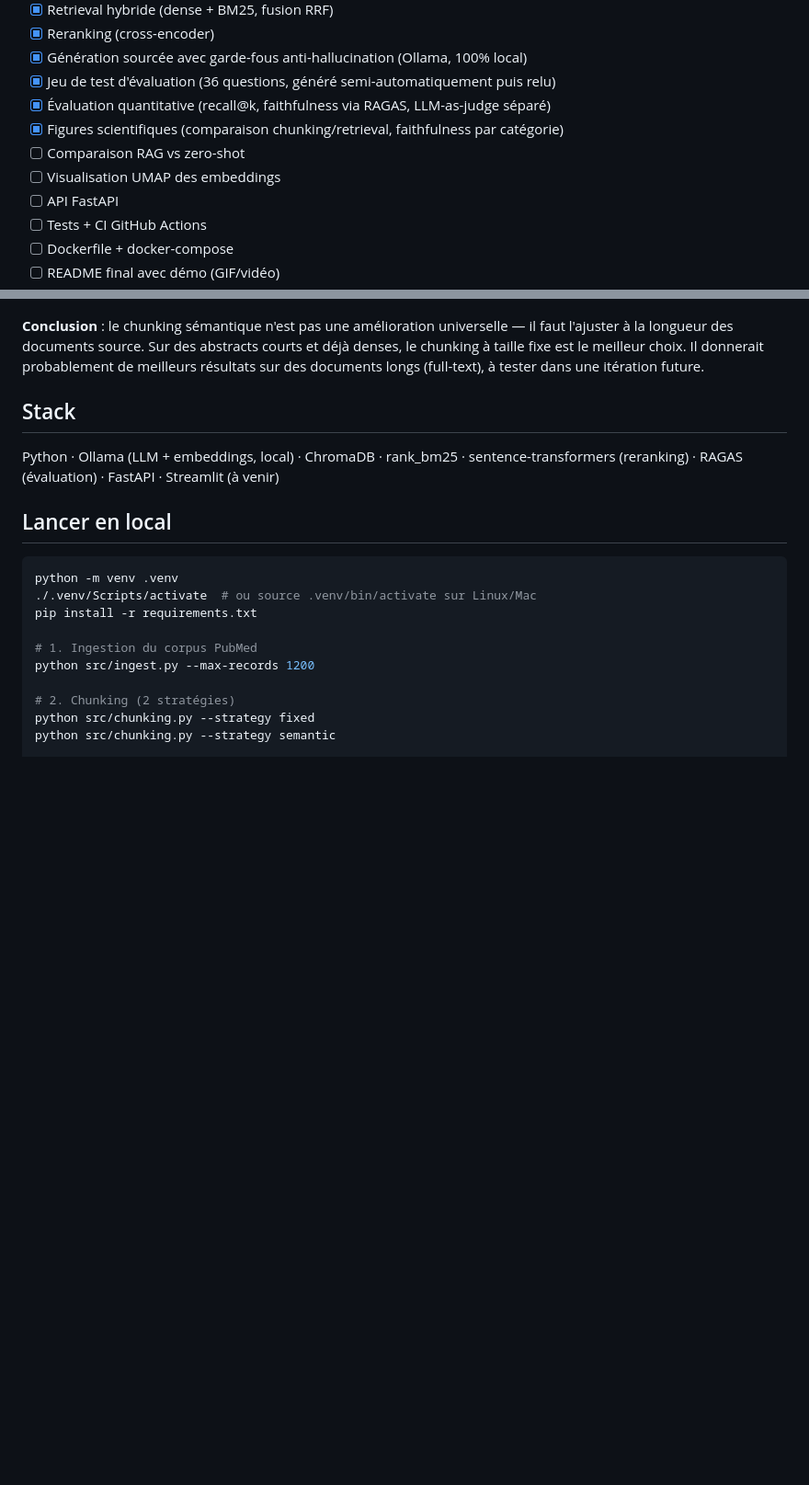
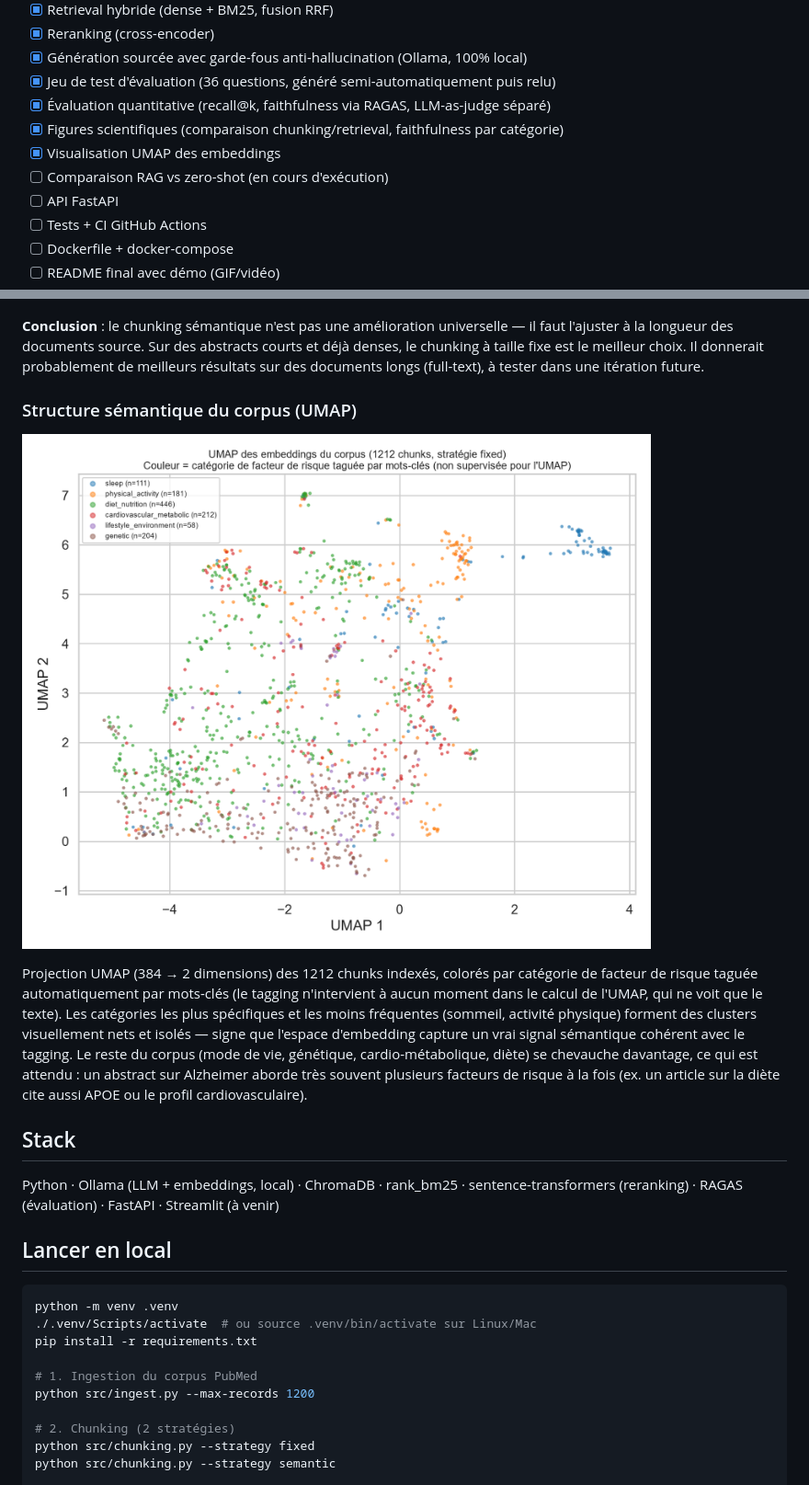
Before and after one commit to MaximeVigier/alzheimer-risk-rag, a Markdown page: README.md, 2 parts joined by grey strips. Shown at 92% size. Drawn GitHub-style; pictures changed too: eval/results/figures/umap_embeddings_fixed.png (added); blank space fills up the shorter version.

Commit message:
UMAP des embeddings colore par categorie de risque + script RAG vs zero-shot

```diff
--- a/README.md
+++ b/README.md
@@ -20,8 +20,8 @@ Voir [`PLAN.md`](PLAN.md) pour la démarche complète (architecture, choix méth
 - [x] Jeu de test d'évaluation (36 questions, généré semi-automatiquement puis relu)
 - [x] Évaluation quantitative (recall@k, faithfulness via RAGAS, LLM-as-judge séparé)
 - [x] Figures scientifiques (comparaison chunking/retrieval, faithfulness par catégorie)
-- [ ] Comparaison RAG vs zero-shot
-- [ ] Visualisation UMAP des embeddings
+- [x] Visualisation UMAP des embeddings
+- [ ] Comparaison RAG vs zero-shot (en cours d'exécution)
 - [ ] API FastAPI
 - [ ] Tests + CI GitHub Actions
 - [ ] Dockerfile + docker-compose
@@ -83,6 +83,19 @@ document est techniquement retrouvé.
 fixe est le meilleur choix. Il donnerait probablement de meilleurs résultats sur des documents
 longs (full-text), à tester dans une itération future.
 
+### Structure sémantique du corpus (UMAP)
+
+![UMAP des embeddings](eval/results/figures/umap_embeddings_fixed.png)
+
+Projection UMAP (384 → 2 dimensions) des 1212 chunks indexés, colorés par catégorie de facteur de
+risque taguée automatiquement par mots-clés (le tagging n'intervient à aucun moment dans le calcul
+de l'UMAP, qui ne voit que le texte). Les catégories les plus spécifiques et les moins fréquentes
+(sommeil, activité physique) forment des clusters visuellement nets et isolés — signe que l'espace
+d'embedding capture un vrai signal sémantique cohérent avec le tagging. Le reste du corpus (mode
+de vie, génétique, cardio-métabolique, diète) se chevauche davantage, ce qui est attendu : un
+abstract sur Alzheimer aborde très souvent plusieurs facteurs de risque à la fois (ex. un article
+sur la diète cite aussi APOE ou le profil cardiovasculaire).
+
 
 ## Stack
 Python · Ollama (LLM + embeddings, local) · ChromaDB · rank_bm25 · sentence-transformers
```
Also changed, not shown: PLAN.md (+9 -0 lines), 3 other files.
